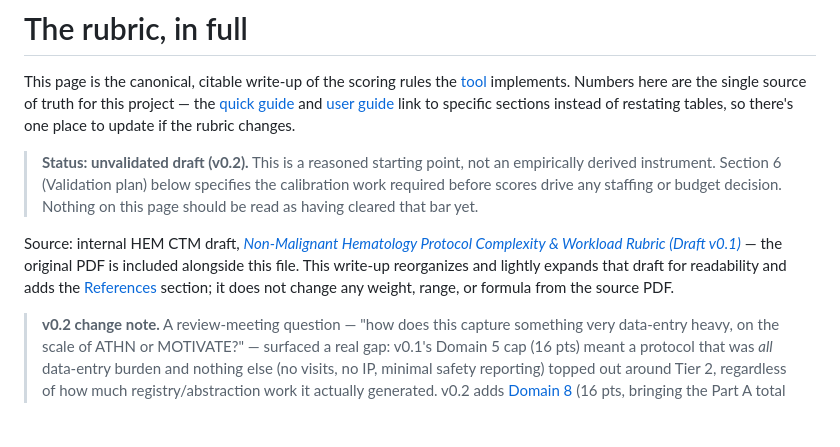
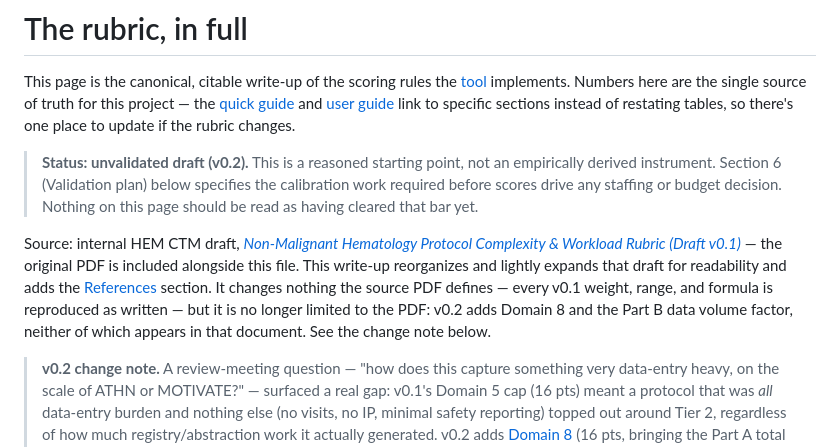
Before and after one commit to jhodges38104/hem-protocol-scoring-tool, a Markdown page: docs/rubric.md, the part around the change. Rendered like a GitHub page; blank space fills up the shorter version.

Commit message:
Fix a v0.1-era sourcing claim in rubric.md left stale by v0.2
rubric.md's source line still said the write-up "does not change any
weight, range, or formula from the source PDF" — written when the page
was a faithful transcription of the v0.1 draft. v0.2 made that false:
Domain 8 (16 pts) and the Part B data volume factor are additions with
no counterpart in TrialComplexityRubric.pdf, as the change note directly
below that line has said since yesterday. The two paragraphs contradicted
each other, and the stale one came first.

Reworded to keep the claim that's still true and load-bearing (nothing
the PDF defines was altered — every v0.1 weight, range, and formula is
reproduced as written) while dropping the implication that the page is
bounded by the PDF, and pointing at the change note for the delta. This
matters because rubric.md is the canonical citable write-up and the
single source of truth for every number here; a reader checking it
against the attached PDF would otherwise find Domain 8 missing and have
no idea which document was wrong.

Docs only — no change to app.js, any weight, or any computed value.
Verified the rest of the repo is already consistent with v0.2: version
strings, domain/item counts, and the 100→116 total agree across app.js,
index.html, both printable cards, README, CLAUDE.md, and the guides.

Co-Authored-By: Claude Opus 5 (1M context) <noreply@anthropic.com>

```diff
--- a/docs/rubric.md
+++ b/docs/rubric.md
@@ -4,7 +4,7 @@ This page is the canonical, citable write-up of the scoring rules the [tool](../
 
 > **Status: unvalidated draft (v0.2).** This is a reasoned starting point, not an empirically derived instrument. Section 6 (Validation plan) below specifies the calibration work required before scores drive any staffing or budget decision. Nothing on this page should be read as having cleared that bar yet.
 
-Source: internal HEM CTM draft, [*Non-Malignant Hematology Protocol Complexity & Workload Rubric (Draft v0.1)*](TrialComplexityRubric.pdf) — the original PDF is included alongside this file. This write-up reorganizes and lightly expands that draft for readability and adds the [References](#references) section; it does not change any weight, range, or formula from the source PDF.
+Source: internal HEM CTM draft, [*Non-Malignant Hematology Protocol Complexity & Workload Rubric (Draft v0.1)*](TrialComplexityRubric.pdf) — the original PDF is included alongside this file. This write-up reorganizes and lightly expands that draft for readability and adds the [References](#references) section. It changes nothing the source PDF defines — every v0.1 weight, range, and formula is reproduced as written — but it is no longer limited to the PDF: v0.2 adds Domain 8 and the Part B data volume factor, neither of which appears in that document. See the change note below.
 
 > **v0.2 change note.** A review-meeting question — "how does this capture something very data-entry heavy, on the scale of ATHN or MOTIVATE?" — surfaced a real gap: v0.1's Domain 5 cap (16 pts) meant a protocol that was *all* data-entry burden and nothing else (no visits, no IP, minimal safety reporting) topped out around Tier 2, regardless of how much registry/abstraction work it actually generated. v0.2 adds [Domain 8](#domain-8--data-volume-abstraction--registry-burden-016) (16 pts, bringing the Part A total to 116) and a [Part B data volume factor](#3-part-b--monthly-workload-index) driven by two of its items. This is additive only: v0.1's seven domains, their weights, and the tier cutoffs are unchanged, so a protocol scoring zero on every Domain 8 item scores and tiers identically to how it scored under v0.1. Anchors were sanity-checked (not statistically validated — that's still Section 6) by scoring SCCRIP, ATHN, SCDIC-II, and REALAnswr against this portfolio's existing OPAL-based complexity ledger and confirming the ordering held.
 
```
